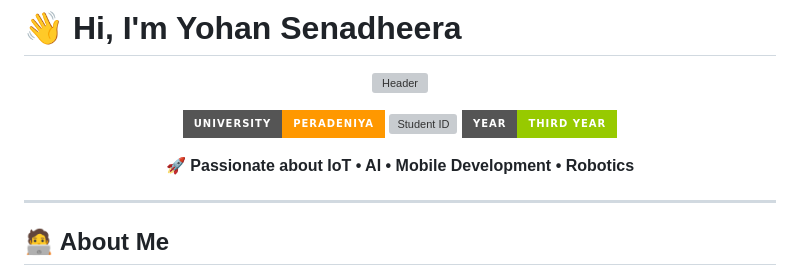
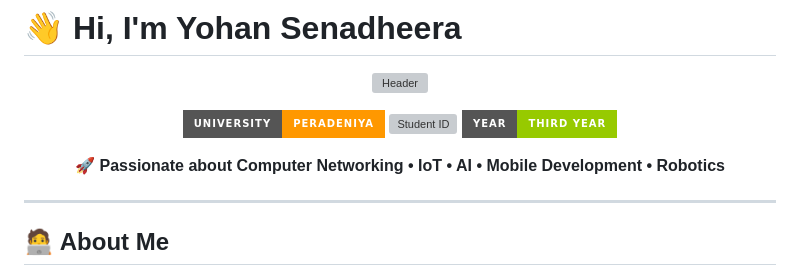
Before and after one commit to yokka361/Yohan-Senadheera, a Markdown page: README.md, the part around the change. GitHub-like rendering; badges without logos; grey boxes are pictures that could not be loaded.

Commit message:
Update passion statement in README

```diff
--- a/README.md
+++ b/README.md
@@ -8,7 +8,7 @@
 [![Student ID](https://img.shields.io/badge/Student%20ID-E%2F20%2F361-blue?style=for-the-badge)](https://eng.pdn.ac.lk)
 [![Year](https://img.shields.io/badge/Year-Third%20Year-green?style=for-the-badge)](https://eng.pdn.ac.lk)
 
-**🚀 Passionate about IoT • AI • Mobile Development • Robotics**
+**🚀 Passionate about Computer Networking • IoT • AI • Mobile Development • Robotics**
 
 </div>
 
```
